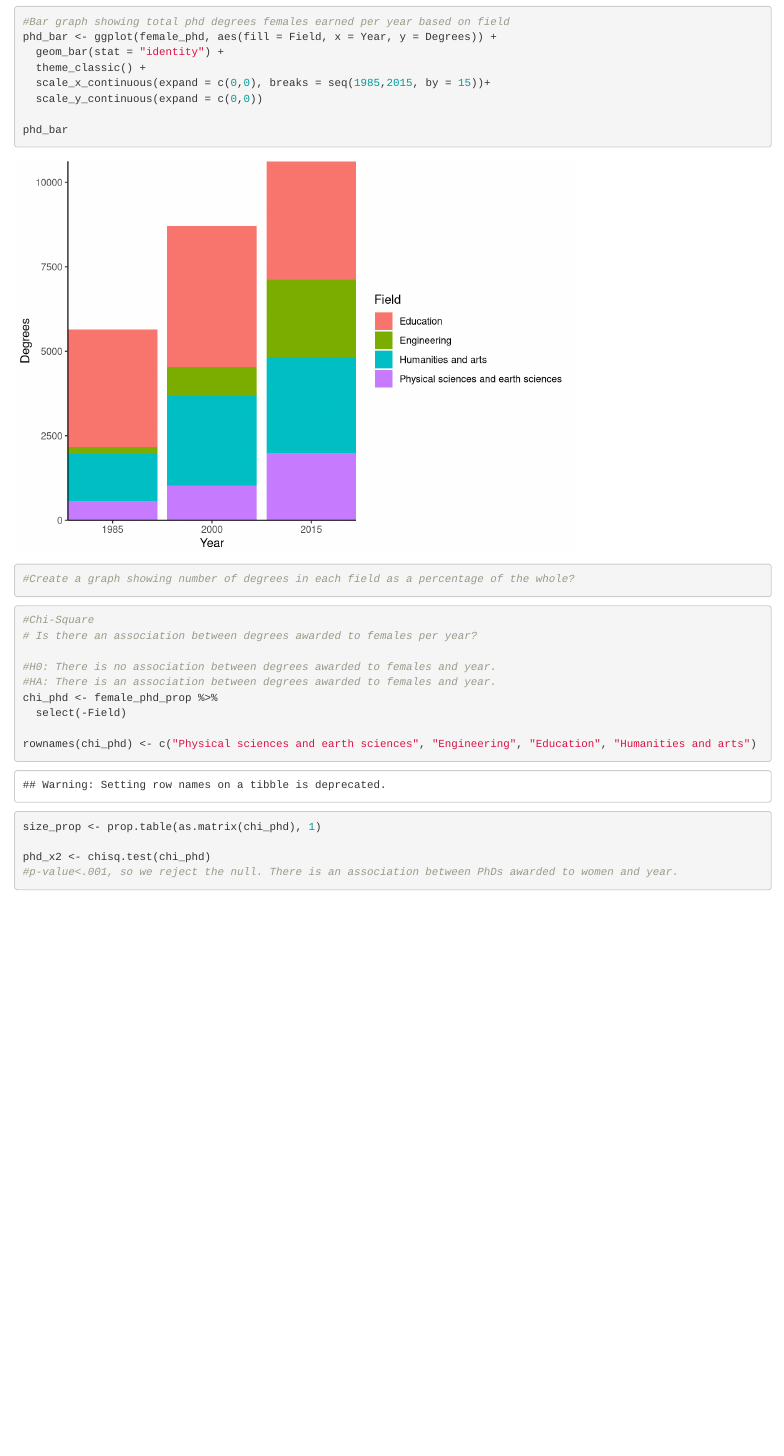
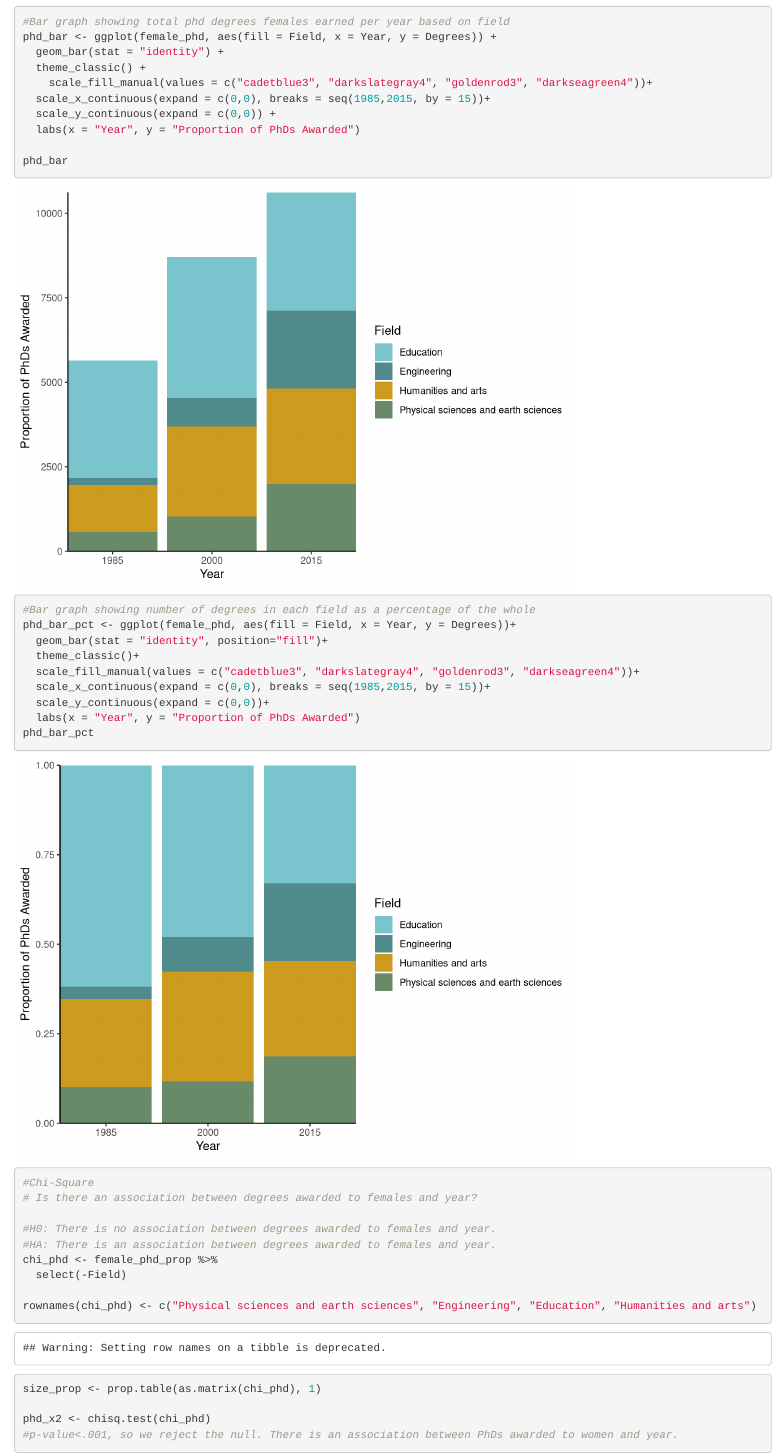
Before and after one commit to lydiableifuss/206_assignment_5, an R Markdown document (206_5_part_2.Rmd): the page in a window 1100 px wide, from 1220 px down. Rendered offline with R 4.5, knitr and Pandoc, with nearby package versions.

Commit message:
Added bar graph of proportions and changed some colors!

````diff
--- a/206_5_part_2.Rmd
+++ b/206_5_part_2.Rmd
@@ -28,17 +28,28 @@ female_phd_prop <- read_csv("female_phd_prop.csv")
 phd_bar <- ggplot(female_phd, aes(fill = Field, x = Year, y = Degrees)) +
   geom_bar(stat = "identity") +
   theme_classic() +
+    scale_fill_manual(values = c("cadetblue3", "darkslategray4", "goldenrod3", "darkseagreen4"))+
   scale_x_continuous(expand = c(0,0), breaks = seq(1985,2015, by = 15))+
-  scale_y_continuous(expand = c(0,0))
+  scale_y_continuous(expand = c(0,0)) +
+  labs(x = "Year", y = "Proportion of PhDs Awarded")
 
 phd_bar
 
-#Create a graph showing number of degrees in each field as a percentage of the whole?
+#Bar graph showing number of degrees in each field as a percentage of the whole
+phd_bar_pct <- ggplot(female_phd, aes(fill = Field, x = Year, y = Degrees))+
+  geom_bar(stat = "identity", position="fill")+
+  theme_classic()+
+  scale_fill_manual(values = c("cadetblue3", "darkslategray4", "goldenrod3", "darkseagreen4"))+
+  scale_x_continuous(expand = c(0,0), breaks = seq(1985,2015, by = 15))+
+  scale_y_continuous(expand = c(0,0))+
+  labs(x = "Year", y = "Proportion of PhDs Awarded")
+phd_bar_pct
+
 ```
 
 ```{r}
 #Chi-Square
-# Is there an association between degrees awarded to females per year?
+# Is there an association between degrees awarded to females and year?
 
 #H0: There is no association between degrees awarded to females and year.
 #HA: There is an association between degrees awarded to females and year.
````
